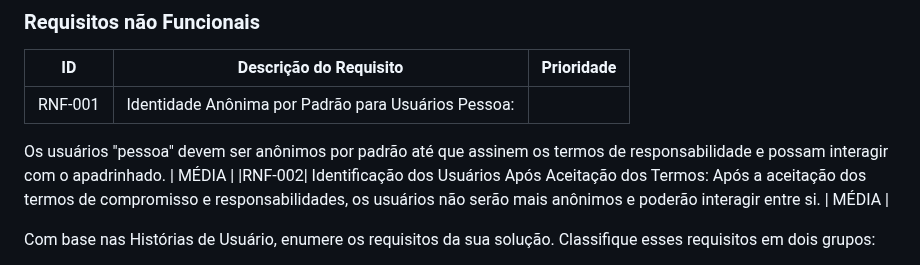
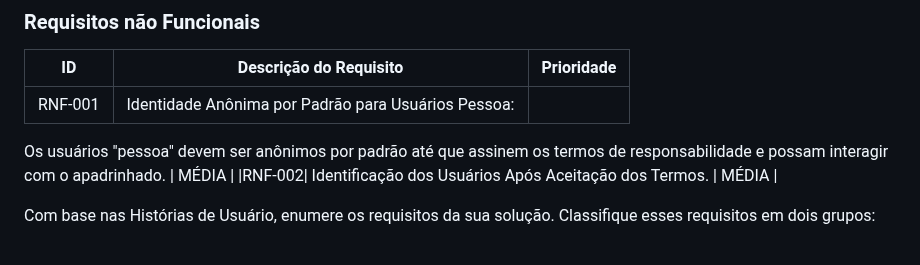
Before and after one commit to ICEI-PUC-Minas-PMV-ADS/PMV-ADS-2024-1-E2-IntApp-Proj-T3-Grupo2, a Markdown page: docs/02-Especificação do Projeto.md, the part around the change. GitHub-like rendering.

```diff
--- a/docs/02-Especificação do Projeto.md
+++ b/docs/02-Especificação do Projeto.md
@@ -56,9 +56,7 @@ As tabelas que se seguem apresentam os requisitos funcionais e não funcionais q
 |RNF-001| Identidade Anônima por Padrão para Usuários Pessoa:
 Os usuários "pessoa" devem ser anônimos por padrão até que assinem os termos de responsabilidade e possam interagir com o apadrinhado.
 | MÉDIA |
-|RNF-002| Identificação dos Usuários Após Aceitação dos Termos:
-Após a aceitação dos termos de compromisso e responsabilidades, os usuários não serão mais anônimos e poderão interagir entre si.
-| MÉDIA |
+|RNF-002| Identificação dos Usuários Após Aceitação dos Termos. | MÉDIA |
 
 Com base nas Histórias de Usuário, enumere os requisitos da sua solução. Classifique esses requisitos em dois grupos:
 
```
